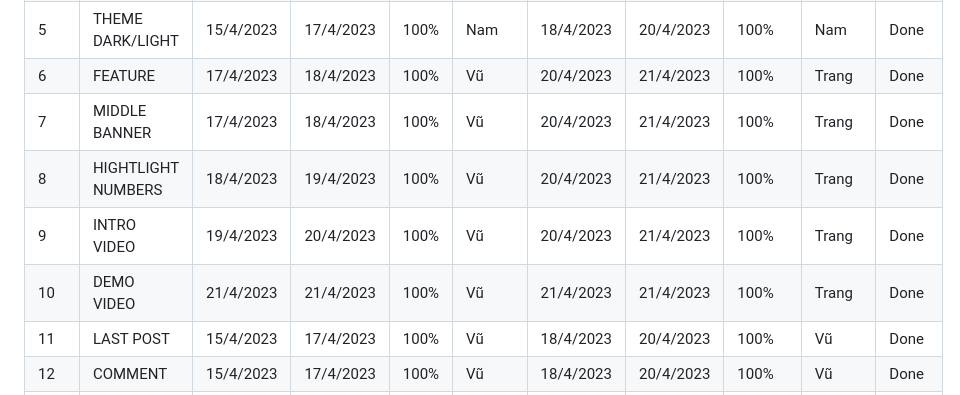
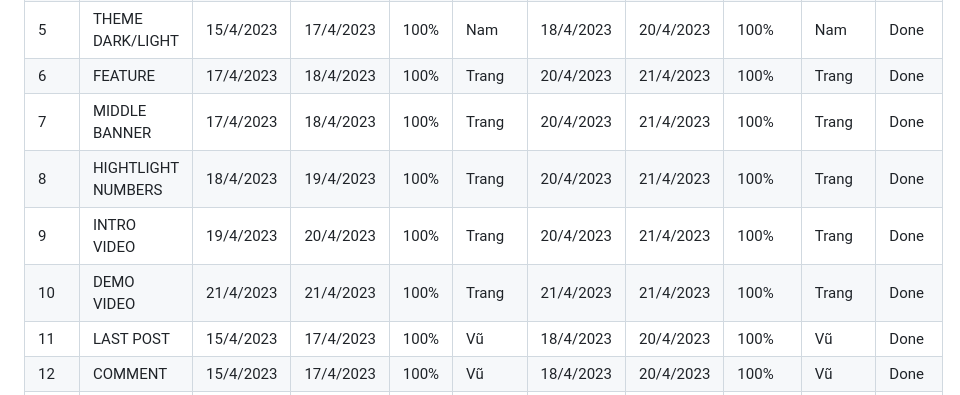
Before and after one commit to nam2911/BC50-Capstone_Bootstrap, a Markdown page: README.md, the part around the change. Drawn GitHub-style.

Commit message:
update bang phan cong

```diff
--- a/README.md
+++ b/README.md
@@ -90,7 +90,7 @@
           <td>17/4/2023</td>
           <td>18/4/2023</td>
           <td>100%</td>
-          <td>Vũ</td>
+          <td>Trang</td>
           <td>20/4/2023</td>
           <td>21/4/2023</td>
           <td>100%</td>
@@ -103,7 +103,7 @@
           <td>17/4/2023</td>
           <td>18/4/2023</td>
           <td>100%</td>
-          <td>Vũ</td>
+          <td>Trang</td>
           <td>20/4/2023</td>
           <td>21/4/2023</td>
           <td>100%</td>
@@ -116,7 +116,7 @@
           <td>18/4/2023</td>
           <td>19/4/2023</td>
           <td>100%</td>
-          <td>Vũ</td>
+          <td>Trang</td>
           <td>20/4/2023</td>
           <td>21/4/2023</td>
           <td>100%</td>
@@ -129,7 +129,7 @@
           <td>19/4/2023</td>
           <td>20/4/2023</td>
           <td>100%</td>
-          <td>Vũ</td>
+          <td>Trang</td>
           <td>20/4/2023</td>
           <td>21/4/2023</td>
           <td>100%</td>
@@ -142,7 +142,7 @@
           <td>21/4/2023</td>
           <td>21/4/2023</td>
           <td>100%</td>
-          <td>Vũ</td>
+          <td>Trang</td>
           <td>21/4/2023</td>
           <td>21/4/2023</td>
           <td>100%</td>
```
